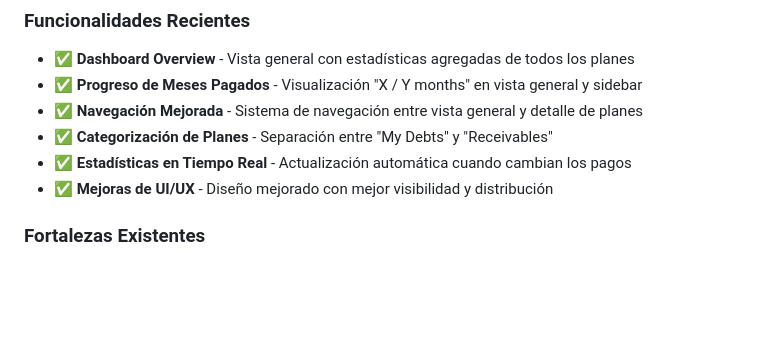
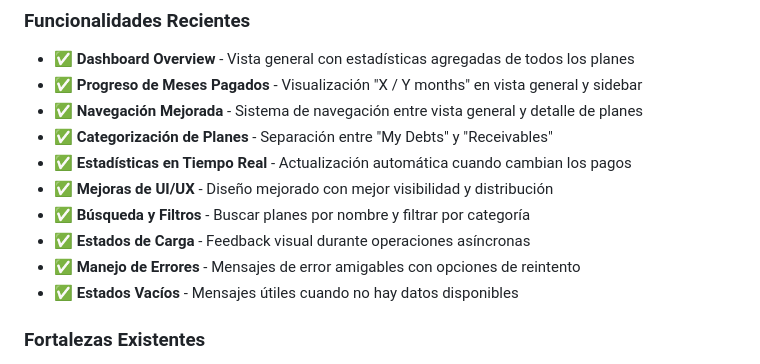
Before and after one commit to EduardoMac6/monthly-payment-tracker, a Markdown page: docs/RESUMEN_EJECUTIVO.md, the part around the change. Drawn GitHub-style; blank space fills up the shorter version.

```diff
--- a/docs/RESUMEN_EJECUTIVO.md
+++ b/docs/RESUMEN_EJECUTIVO.md
@@ -14,6 +14,10 @@ Transformar DebtLite en un proyecto profesional, escalable y preparado para crec
 - ✅ **Categorización de Planes** - Separación entre "My Debts" y "Receivables"
 - ✅ **Estadísticas en Tiempo Real** - Actualización automática cuando cambian los pagos
 - ✅ **Mejoras de UI/UX** - Diseño mejorado con mejor visibilidad y distribución
+- ✅ **Búsqueda y Filtros** - Buscar planes por nombre y filtrar por categoría
+- ✅ **Estados de Carga** - Feedback visual durante operaciones asíncronas
+- ✅ **Manejo de Errores** - Mensajes de error amigables con opciones de reintento
+- ✅ **Estados Vacíos** - Mensajes útiles cuando no hay datos disponibles
 
 ### Fortalezas Existentes
 - ✅ Funcionalidad completa y operativa
```
Also changed, not shown: README.md (+7 -2 lines), docs/PLAN_MEJORAS.md (+6 -4 lines).
